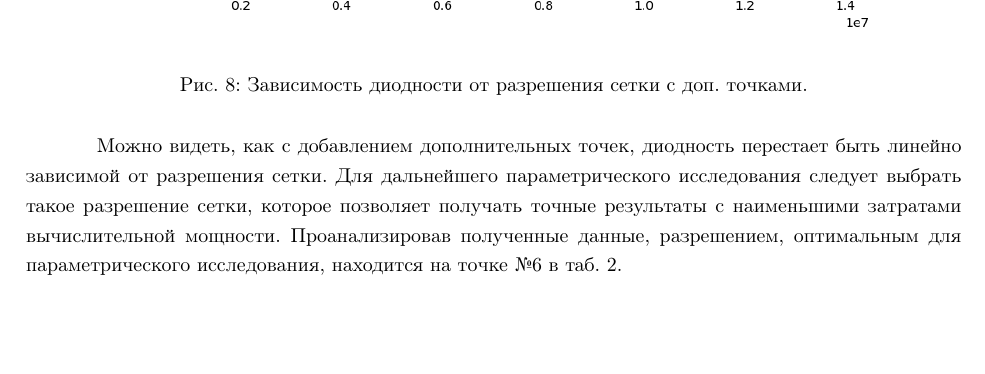
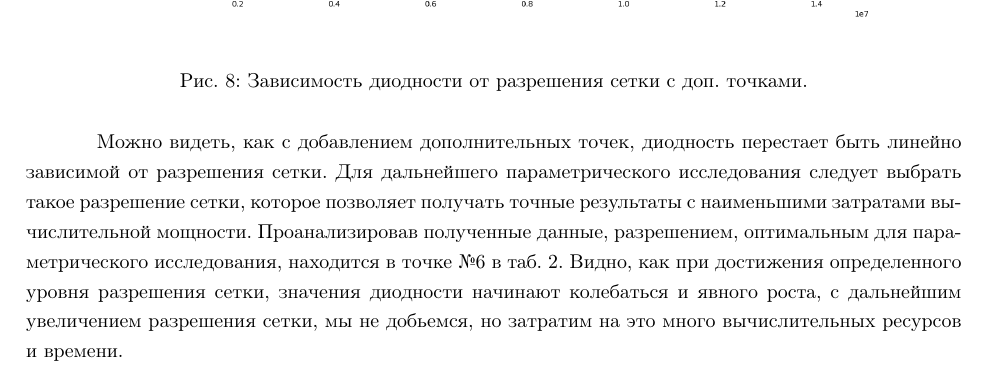
Before and after one commit to NikitaNeumeha980/objTesla, a LaTeX document (forReport/teslaValveReport.tex): part of page 7 of 7, cut so that both start at the same text, the shorter picture padded with empty space. Compiled offline with pdfLaTeX.

Commit message:
finalBuildForReport(idkLOL)

```diff
--- a/forReport/teslaValveReport.tex
+++ b/forReport/teslaValveReport.tex
@@ -241,7 +241,7 @@ foot	=	0.75cm
              \label{fig:graphDi2}
          \end{figure}
 
-         Можно видеть, как с добавлением дополнительных точек, диодность перестает быть линейно зависимой от разрешения сетки. Для дальнейшего параметрического исследования следует выбрать такое разрешение сетки, которое позволяет получать точные результаты с наименьшими затратами вычислительной мощности. Проанализировав полученные данные, разрешением, оптимальным для параметрического исследования, находится на точке №6 в таб.~\ref{tab:tab2}.
+         Можно видеть, как с добавлением дополнительных точек, диодность перестает быть линейно зависимой от разрешения сетки. Для дальнейшего параметрического исследования следует выбрать такое разрешение сетки, которое позволяет получать точные результаты с наименьшими затратами вычислительной мощности. Проанализировав полученные данные, разрешением, оптимальным для параметрического исследования, находится в точке №6 в таб.~\ref{tab:tab2}. Видно, как при достижения определенного уровня разрешения сетки, значения диодности начинают колебаться и явного роста, с дальнейшим увеличением разрешения сетки, мы не добьемся, но затратим на это много вычислительных ресурсов и времени.
 
 
 
```
Also changed, not shown: forReport/media/graphDi2.png, 2 other files.
